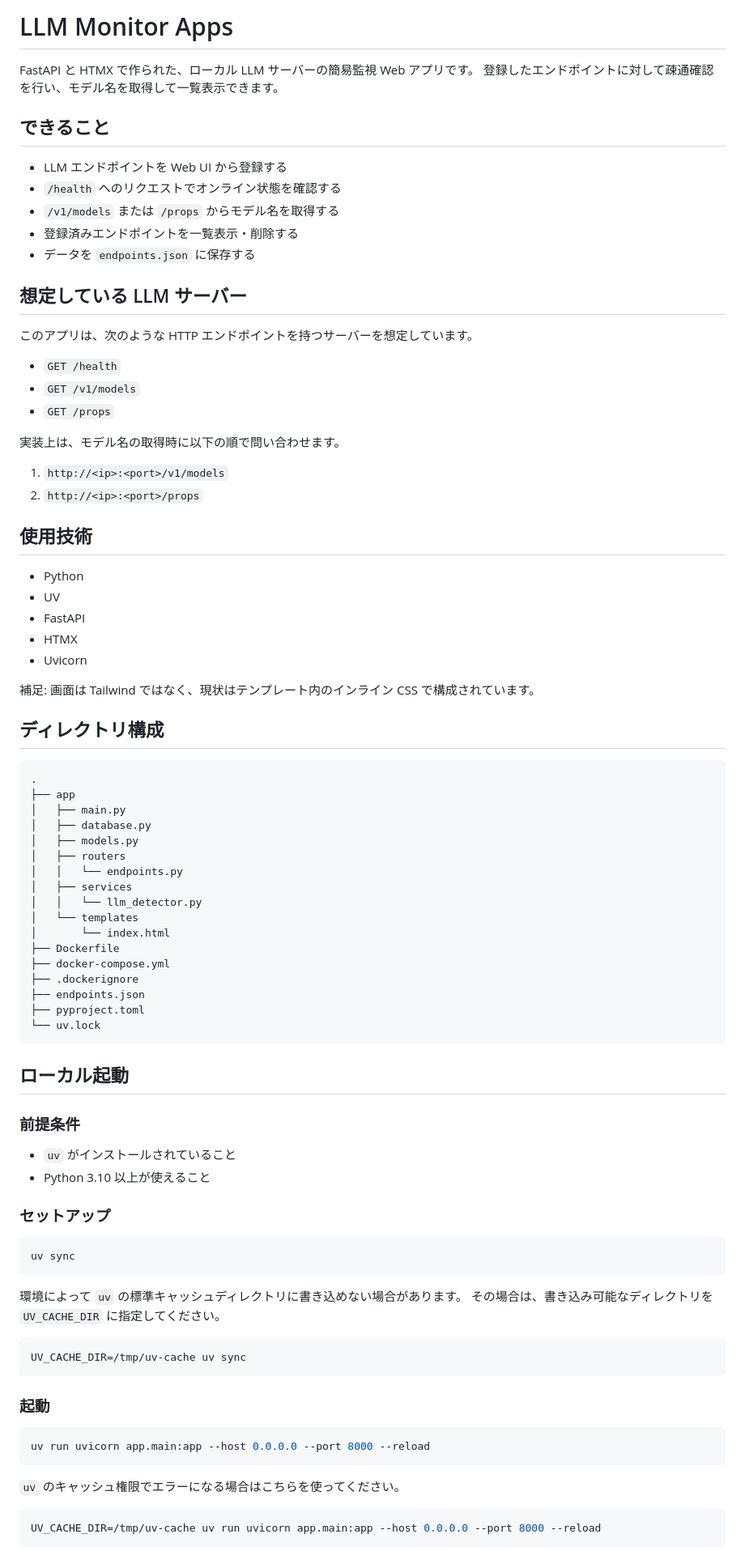
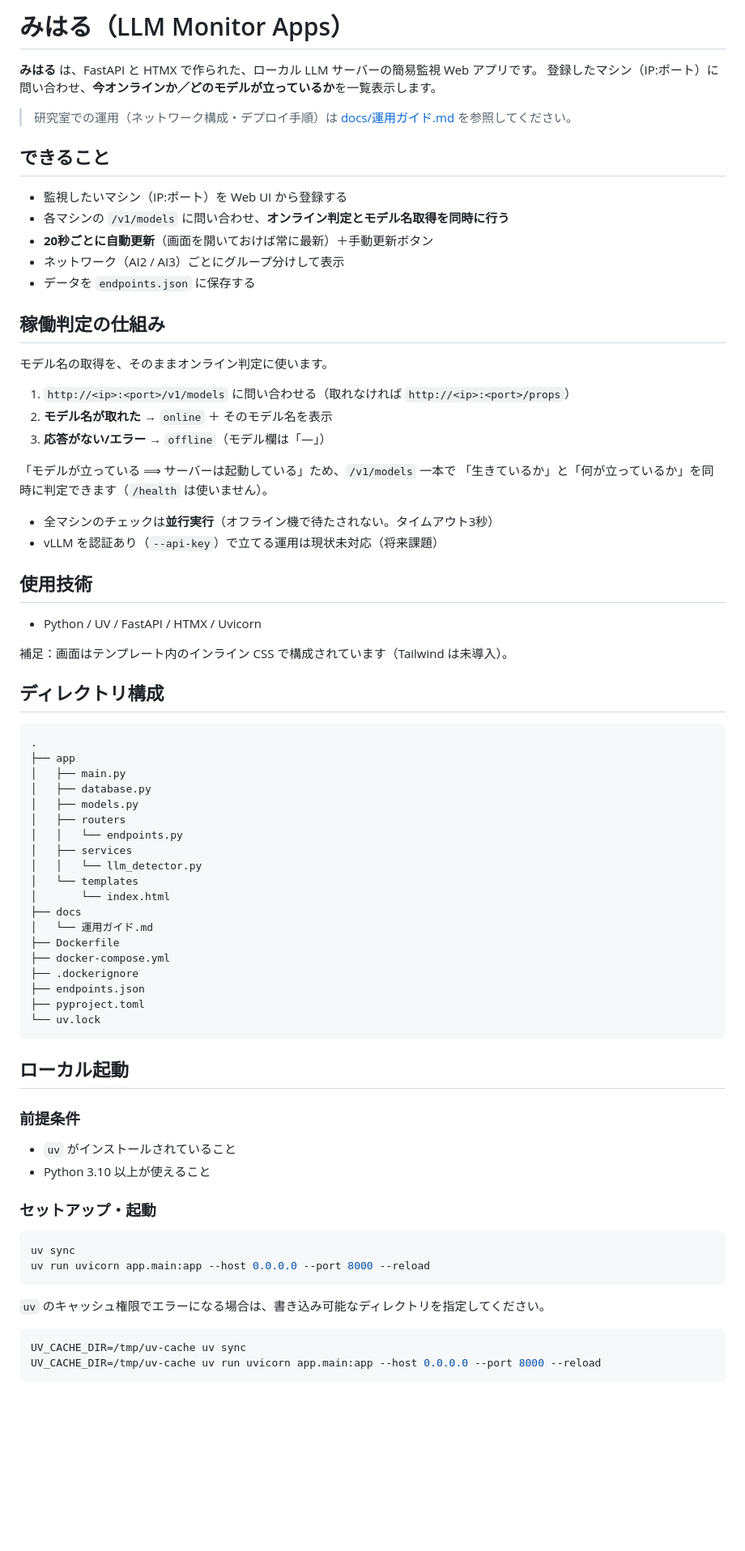
Before and after one commit to takagi-tech/llm_monitor_apps, a Markdown page: README.md, the part around one of its changes. Shown at 81% size. Drawn GitHub-style; blank space fills up the shorter version.

````diff
--- a/README.md
+++ b/README.md
@@ -1,39 +1,37 @@
-# LLM Monitor Apps
+# みはる（LLM Monitor Apps）
 
-FastAPI と HTMX で作られた、ローカル LLM サーバーの簡易監視 Web アプリです。
-登録したエンドポイントに対して疎通確認を行い、モデル名を取得して一覧表示できます。
+**みはる** は、FastAPI と HTMX で作られた、ローカル LLM サーバーの簡易監視 Web アプリです。
+登録したマシン（IP:ポート）に問い合わせ、**今オンラインか／どのモデルが立っているか**を一覧表示します。
+
+> 研究室での運用（ネットワーク構成・デプロイ手順）は [docs/運用ガイド.md](docs/運用ガイド.md) を参照してください。
 
 ## できること
 
-- LLM エンドポイントを Web UI から登録する
-- `/health` へのリクエストでオンライン状態を確認する
-- `/v1/models` または `/props` からモデル名を取得する
-- 登録済みエンドポイントを一覧表示・削除する
+- 監視したいマシン（IP:ポート）を Web UI から登録する
+- 各マシンの `/v1/models` に問い合わせ、**オンライン判定とモデル名取得を同時に行う**
+- **20秒ごとに自動更新**（画面を開いておけば常に最新）＋手動更新ボタン
+- ネットワーク（AI2 / AI3）ごとにグループ分けして表示
 - データを `endpoints.json` に保存する
 
-## 想定している LLM サーバー
+## 稼働判定の仕組み
 
-このアプリは、次のような HTTP エンドポイントを持つサーバーを想定しています。
+モデル名の取得を、そのままオンライン判定に使います。
 
-- `GET /health`
-- `GET /v1/models`
-- `GET /props`
+1. `http://<ip>:<port>/v1/models` に問い合わせる（取れなければ `http://<ip>:<port>/props`）
+2. **モデル名が取れた** → `online` ＋ そのモデル名を表示
+3. **応答がない/エラー** → `offline`（モデル欄は「—」）
 
-実装上は、モデル名の取得時に以下の順で問い合わせます。
+「モデルが立っている ⟹ サーバーは起動している」ため、`/v1/models` 一本で
+「生きているか」と「何が立っているか」を同時に判定できます（`/health` は使いません）。
 
-1. `http://<ip>:<port>/v1/models`
-2. `http://<ip>:<port>/props`
+- 全マシンのチェックは**並行実行**（オフライン機で待たされない。タイムアウト3秒）
+- vLLM を認証あり（`--api-key`）で立てる運用は現状未対応（将来課題）
 
 ## 使用技術
 
-- Python
-- UV
-- FastAPI
-- HTMX
-- Uvicorn
+- Python / UV / FastAPI / HTMX / Uvicorn
 
-補足:
-画面は Tailwind ではなく、現状はテンプレート内のインライン CSS で構成されています。
+補足：画面はテンプレート内のインライン CSS で構成されています（Tailwind は未導入）。
 
 ## ディレクトリ構成
 
@@ -49,6 +47,8 @@ FastAPI と HTMX で作られた、ローカル LLM サーバーの簡易監視
 │   │   └── llm_detector.py
 │   └── templates
 │       └── index.html
+├── docs
+│   └── 運用ガイド.md
 ├── Dockerfile
 ├── docker-compose.yml
 ├── .dockerignore
@@ -64,28 +64,17 @@ FastAPI と HTMX で作られた、ローカル LLM サーバーの簡易監視
 - `uv` がインストールされていること
 - Python 3.10 以上が使えること
 
-### セットアップ
+### セットアップ・起動
 
 ```bash
 uv sync
+uv run uvicorn app.main:app --host 0.0.0.0 --port 8000 --reload
 ```
 
-環境によって `uv` の標準キャッシュディレクトリに書き込めない場合があります。
-その場合は、書き込み可能なディレクトリを `UV_CACHE_DIR` に指定してください。
+`uv` のキャッシュ権限でエラーになる場合は、書き込み可能なディレクトリを指定してください。
 
 ```bash
 UV_CACHE_DIR=/tmp/uv-cache uv sync
-```
-
-### 起動
-
-```bash
-uv run uvicorn app.main:app --host 0.0.0.0 --port 8000 --reload
-```
-
-`uv` のキャッシュ権限でエラーになる場合はこちらを使ってください。
-
-```bash
 UV_CACHE_DIR=/tmp/uv-cache uv run uvicorn app.main:app --host 0.0.0.0 --port 8000 --reload
 ```
 
````
Also changed, not shown: other parts of README.md (+31 -87 lines), docs/運用ガイド.md (+23 -14 lines).
